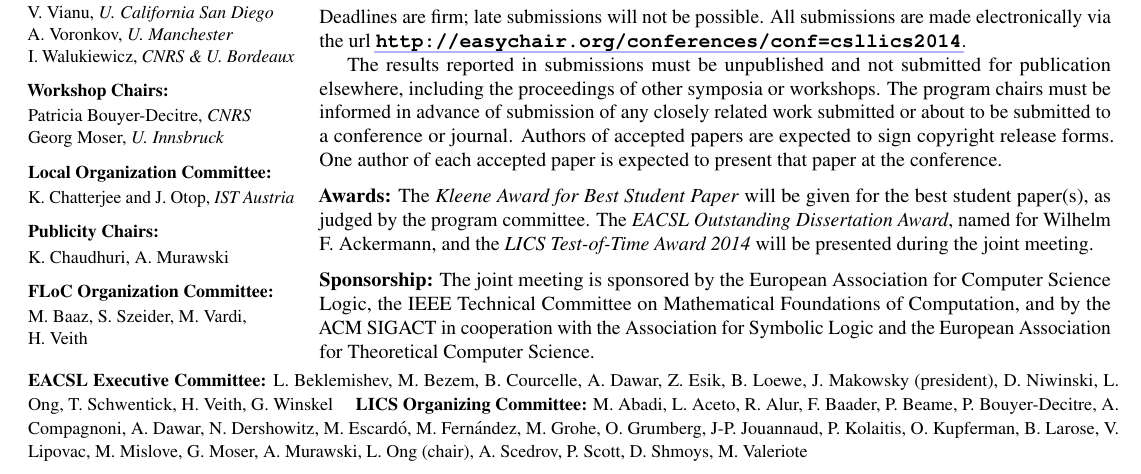
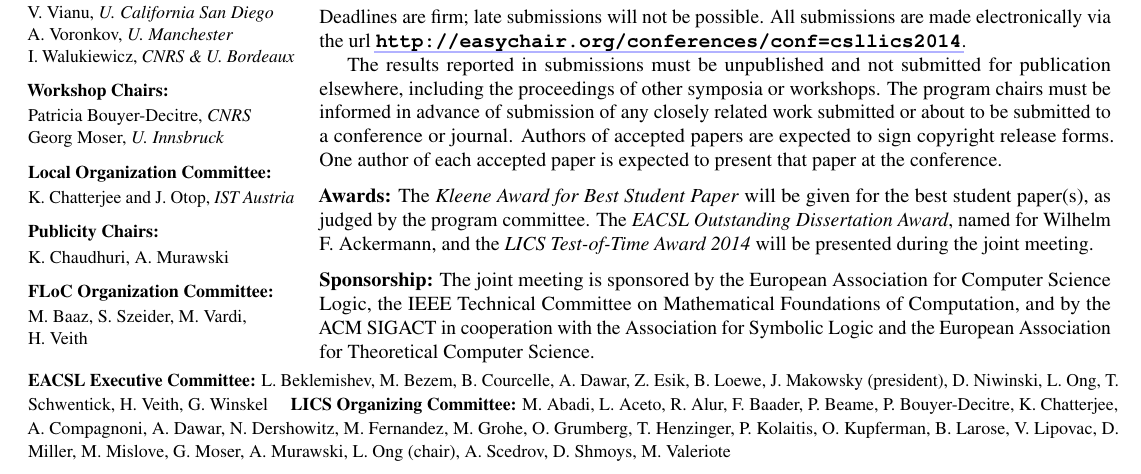
Before and after one commit to murand/csl-lics-14, a LaTeX document (cfp-csl-lics14.tex): part of the page, cut so that both start at the same text. Compiled offline with pdfLaTeX.

Commit message:
Update cfp-csl-lics14.tex
LICS OC update

```diff
--- a/cfp-csl-lics14.tex
+++ b/cfp-csl-lics14.tex
@@ -363,10 +363,10 @@ G. Winskel
 %  \noindent%
 \quad  \textbf{LICS Organizing Committee:}
 M. Abadi, L. Aceto, R. Alur, F. Baader, P. Beame, P. Bouyer-Decitre,
-A. Compagnoni, A. Dawar, N. Dershowitz, M. Escardó, M. Fernández,
-M. Grohe, O. Grumberg, J-P. Jouannaud, P. Kolaitis, O. Kupferman,
-B. Larose, V. Lipovac, M. Mislove, G. Moser, A. Murawski, L. Ong
-(chair), A. Scedrov, P. Scott, D. Shmoys, M. Valeriote
+K. Chatterjee, A. Compagnoni, A. Dawar, N. Dershowitz, M. Fernandez,
+M. Grohe, O. Grumberg, T. Henzinger, P. Kolaitis, O. Kupferman,
+B. Larose, V. Lipovac, D. Miller, M. Mislove, G. Moser, A. Murawski, L. Ong
+(chair), A. Scedrov, D. Shmoys, M. Valeriote
 \egroup
 
 \end{document}
```
